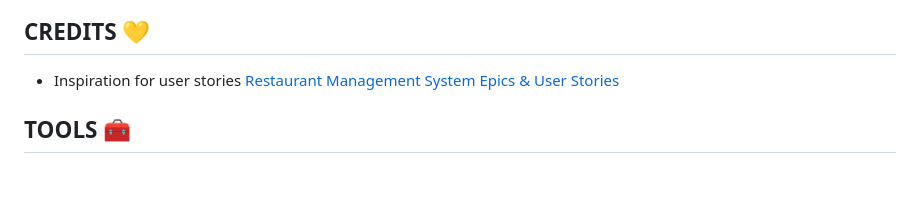
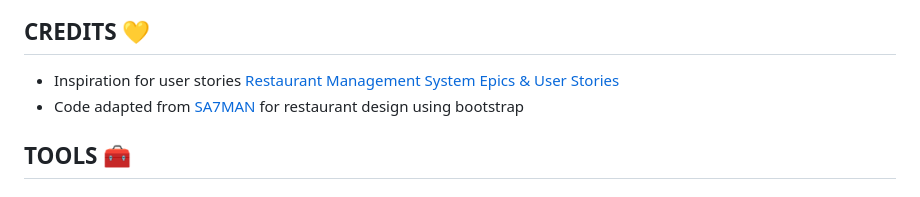
Before and after one commit to JWalshe86/Nags-With-Notions2.0, a Markdown page: README.md, the part around the change. GitHub-like rendering.

Commit message:
feat: add link to pizza video on bootstrap

```diff
--- a/README.md
+++ b/README.md
@@ -121,6 +121,7 @@ The project will now be cloned locally for you to use.
 ## CREDITS 💛
 
 * Inspiration for user stories [Restaurant Management System Epics & User Stories](https://www.slideshare.net/milindhg/epics-and-user-stories-57115405)
+* Code adapted from [SA7MAN](https://youtu.be/KRENd1sv3tE?si=wOYRfPz9qjgKc5w-) for restaurant design using bootstrap
 
 ## TOOLS 🧰
 
```
